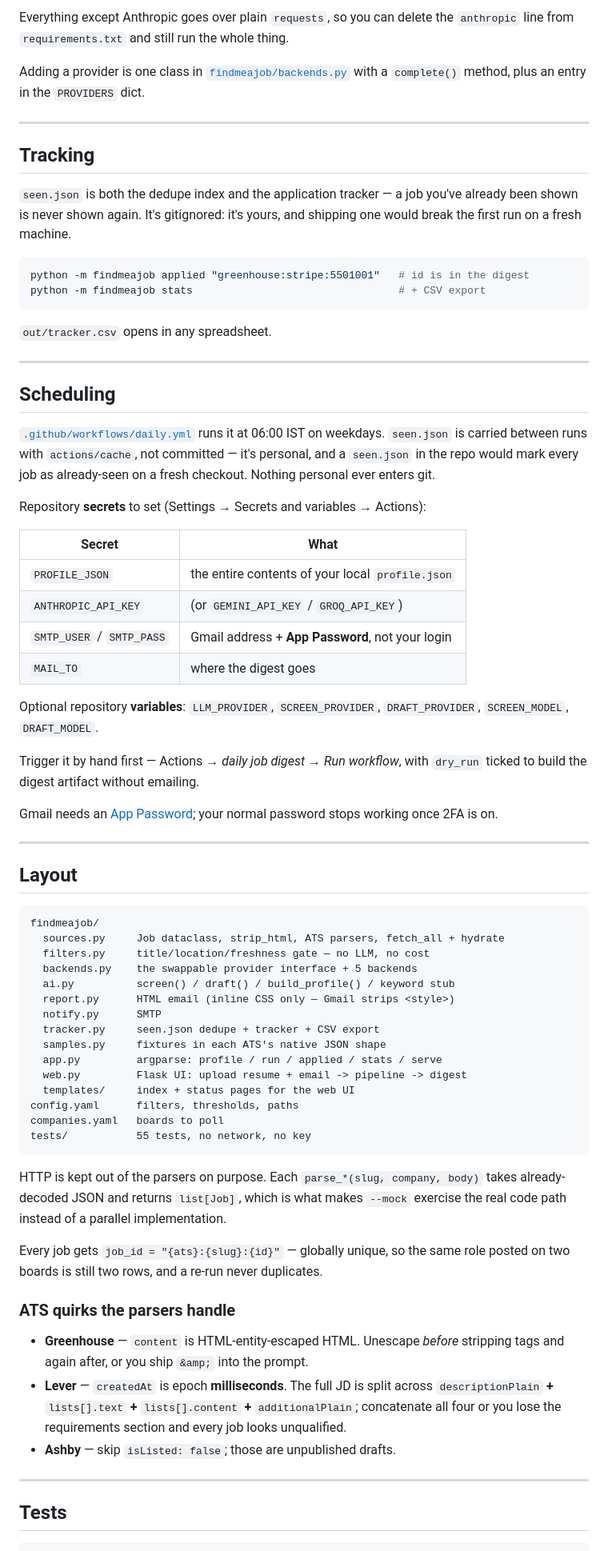
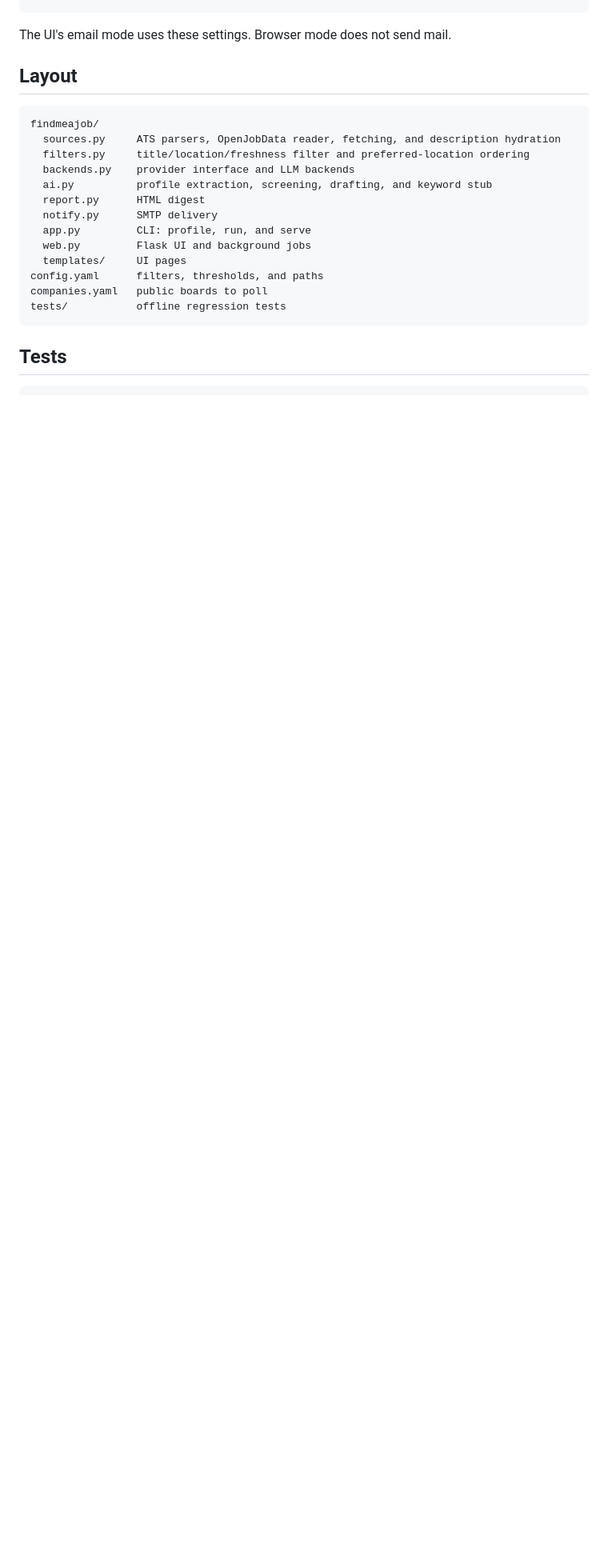
Before and after one commit to abhinith1234/find-me-a-job, a Markdown page: README.md, the part around one of its changes. Shown at 80% size. GitHub-like rendering; blank space fills up the shorter version.

Commit message:
Update README to clarify job filtering process and enhance setup instructions

````diff
--- a/README.md
+++ b/README.md
@@ -219,91 +196,22 @@ DRAFT_MODEL=claude-sonnet-5
-Everything except Anthropic goes over plain `requests`, so you can delete the
-`anthropic` line from `requirements.txt` and still run the whole thing.
-
-Adding a provider is one class in [`findmeajob/backends.py`](findmeajob/backends.py)
-with a `complete()` method, plus an entry in the `PROVIDERS` dict.
-
----
-
-## Tracking
-
-`seen.json` is both the dedupe index and the application tracker — a job you've
-already been shown is never shown again. It's gitignored: it's yours, and
-shipping one would break the first run on a fresh machine.
-
-```bash
-python -m findmeajob applied "greenhouse:stripe:5501001"   # id is in the digest
-python -m findmeajob stats                                 # + CSV export
-```
-
-`out/tracker.csv` opens in any spreadsheet.
-
----
-
-## Scheduling
-
-[`.github/workflows/daily.yml`](.github/workflows/daily.yml) runs it at 06:00 IST
-on weekdays. `seen.json` is carried between runs with `actions/cache`, not
-committed — it's personal, and a `seen.json` in the repo would mark every job as
-already-seen on a fresh checkout. Nothing personal ever enters git.
-
-Repository **secrets** to set (Settings → Secrets and variables → Actions):
-
-| Secret | What |
-|---|---|
-| `PROFILE_JSON` | the entire contents of your local `profile.json` |
-| `ANTHROPIC_API_KEY` | (or `GEMINI_API_KEY` / `GROQ_API_KEY`) |
-| `SMTP_USER` / `SMTP_PASS` | Gmail address + **App Password**, not your login |
-| `MAIL_TO` | where the digest goes |
-
-Optional repository **variables**: `LLM_PROVIDER`, `SCREEN_PROVIDER`,
-`DRAFT_PROVIDER`, `SCREEN_MODEL`, `DRAFT_MODEL`.
-
-Trigger it by hand first — Actions → *daily job digest* → *Run workflow*, with
-`dry_run` ticked to build the digest artifact without emailing.
-
-Gmail needs an [App Password](https://myaccount.google.com/apppasswords); your
-normal password stops working once 2FA is on.
-
----
+The UI's email mode uses these settings. Browser mode does not send mail.
 
 ## Layout
 
+```text
+findmeajob/
+  sources.py     ATS parsers, OpenJobData reader, fetching, and description hydration
+  filters.py     title/location/freshness filter and preferred-location ordering
+  backends.py    provider interface and LLM backends
+  ai.py          profile extraction, screening, drafting, and keyword stub
+  report.py      HTML digest
+  notify.py      SMTP delivery
+  app.py         CLI: profile, run, and serve
+  web.py         Flask UI and background jobs
+  templates/     UI pages
+config.yaml      filters, thresholds, and paths
+companies.yaml   public boards to poll
+tests/           offline regression tests
 ```
-findmeajob/
-  sources.py     Job dataclass, strip_html, ATS parsers, fetch_all + hydrate
-  filters.py     title/location/freshness gate — no LLM, no cost
-  backends.py    the swappable provider interface + 5 backends
-  ai.py          screen() / draft() / build_profile() / keyword stub
-  report.py      HTML email (inline CSS only — Gmail strips <style>)
-  notify.py      SMTP
-  tracker.py     seen.json dedupe + tracker + CSV export
-  samples.py     fixtures in each ATS's native JSON shape
-  app.py         argparse: profile / run / applied / stats / serve
-  web.py         Flask UI: upload resume + email -> pipeline -> digest
-  templates/     index + status pages for the web UI
-config.yaml      filters, thresholds, paths
-companies.yaml   boards to poll
-tests/           55 tests, no network, no key
-```
-
-HTTP is kept out of the parsers on purpose. Each `parse_*(slug, company, body)`
-takes already-decoded JSON and returns `list[Job]`, which is what makes `--mock`
-exercise the real code path instead of a parallel implementation.
-
-Every job gets `job_id = "{ats}:{slug}:{id}"` — globally unique, so the same
-role posted on two boards is still two rows, and a re-run never duplicates.
-
-### ATS quirks the parsers handle
-
-- **Greenhouse** — `content` is HTML-entity-escaped HTML. Unescape *before*
-  stripping tags and again after, or you ship `&amp;` into the prompt.
-- **Lever** — `createdAt` is epoch **milliseconds**. The full JD is split across
-  `descriptionPlain` **+** `lists[].text` **+** `lists[].content` **+**
-  `additionalPlain`; concatenate all four or you lose the requirements section
-  and every job looks unqualified.
-- **Ashby** — skip `isListed: false`; those are unpublished drafts.
-
----
 
 ## Tests
 
````
Also changed, not shown: other parts of README.md (+148 -192 lines).
